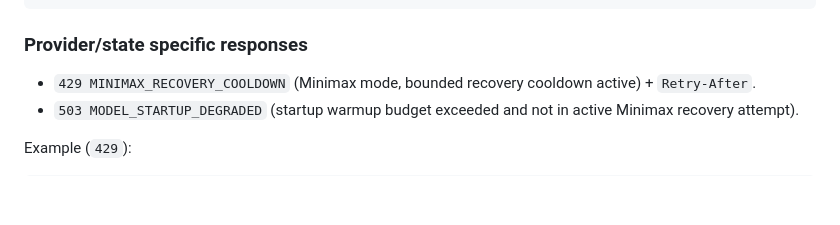
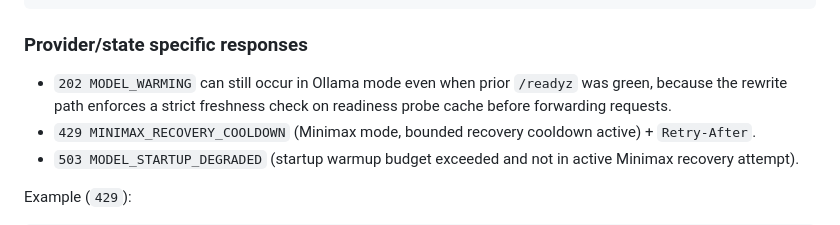
Before and after one commit to usacpcheung/hk-ollama-rewrite-bridge, a Markdown page: docs/api-reference.md, the part around the change. GitHub-like rendering; blank space fills up the shorter version.

```diff
--- a/docs/api-reference.md
+++ b/docs/api-reference.md
@@ -138,6 +138,7 @@ or
 
 ### Provider/state specific responses
 
+- `202 MODEL_WARMING` can still occur in Ollama mode even when prior `/readyz` was green, because the rewrite path enforces a strict freshness check on readiness probe cache before forwarding requests.
 - `429 MINIMAX_RECOVERY_COOLDOWN` (Minimax mode, bounded recovery cooldown active) + `Retry-After`.
 - `503 MODEL_STARTUP_DEGRADED` (startup warmup budget exceeded and not in active Minimax recovery attempt).
 
```
Also changed, not shown: README.md (+3 -0 lines).
